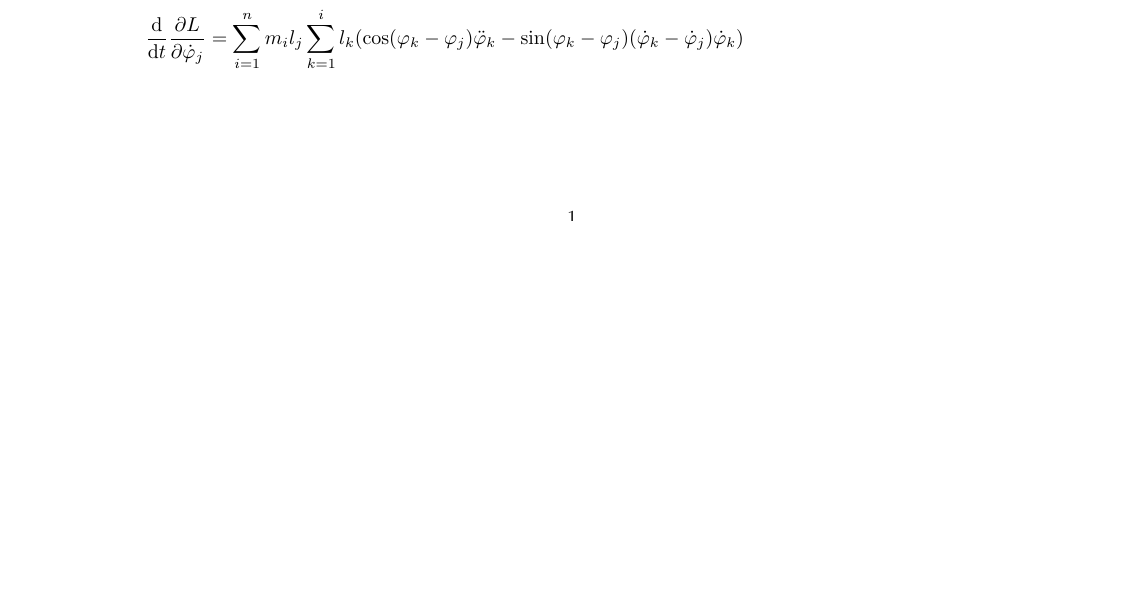
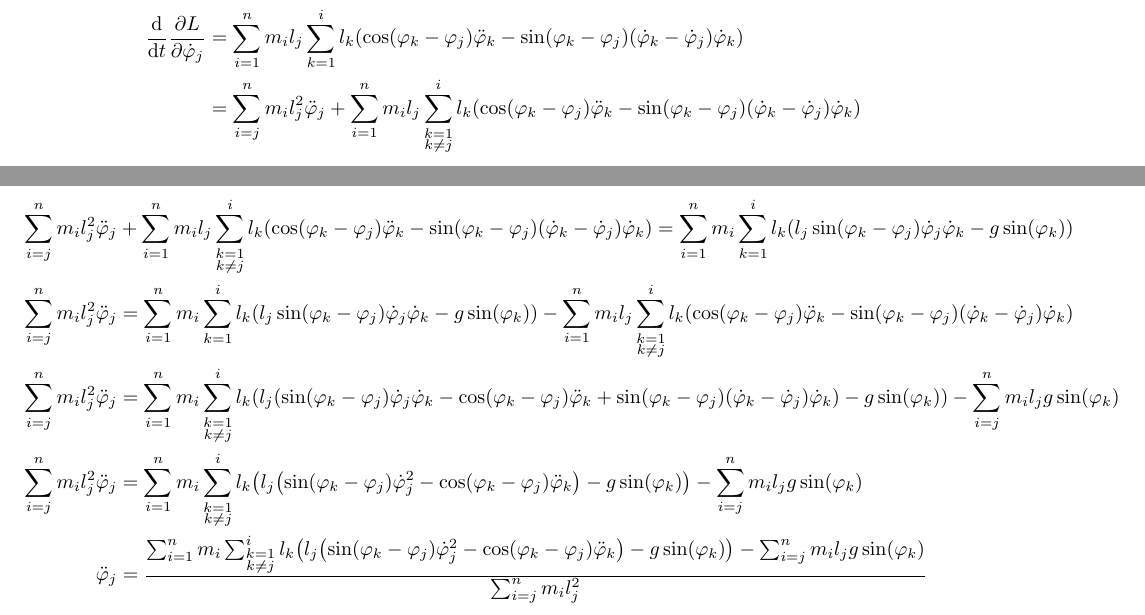
Before and after one commit to jiricekcz/pendulum-simulation, a LaTeX document (equations/pendulum.tex): part of the page before the commit and two parts of pages 1 and 2 of 2 after it, the two joined at a grey line, cut so that both start at the same text, the shorter picture padded with empty space. Compiled offline with pdfLaTeX.

Commit message:
Normalized the equation

```diff
--- a/equations/pendulum.tex
+++ b/equations/pendulum.tex
@@ -5,6 +5,8 @@
 \usepackage{physics}
 
 \renewcommand{\phi}{\varphi}
+
+\pagenumbering{gobble}
 
 \begin{document}
 
@@ -36,12 +38,15 @@
                       &= \sum_{i=1}^n m_i l_j \sum_{k=1}^i \pqty{l_k \cos(\phi_j) \cos(\phi_k) \dot\phi_k + l_k \sin(\phi_j) l_k \sin(\phi_k) \dot\phi_k} \\
                       &= \sum_{i=1}^n m_i l_j \sum_{k=1}^i l_k \cos(\phi_k - \phi_j) \dot\phi_k \\
   \dv{t} \pdv{L}{\dot\phi_j} &= \sum_{i=1}^n m_i l_j \sum_{k=1}^i l_k \pqty{\cos(\phi_k - \phi_j) \ddot\phi_k - \sin(\phi_k - \phi_j)(\dot\phi_k - \dot\phi_j)\dot\phi_k} \\
-  % \dv{t} \pdv{L}{\dot\phi_j} &= \sum_{i=1}^n m_i l_j \pqty{\cos(\phi_j) \sum_{k=1}^i l_k \pqty{\cos(\phi_k) \ddot\phi_k - \sin(\phi_k) \dot\phi_k^2} - \sin(\phi_j) \sum_{k=1}^i l_k \cos(\phi_k) \dot\phi_k} \\
-  %                            &+ \sum_{i=1}^n m_i l_j \pqty{\sin(\phi_j) \sum_{k=1}^i l_k \pqty{\sin(\phi_k) \ddot\phi_k + \cos(\phi_k) \dot\phi_k^2} + \cos(\phi_j) \sum_{k=1}^i l_k \sin(\phi_k) \dot\phi_k} \\
-  % &= \sum_{i=1}^n m_i l_j \sum_{k=1}^i l_k \pqty{\cos(\phi_j) \pqty{\cos(\phi_k) \ddot\phi_k - \sin(\phi_k) \dot\phi_k^2} - \sin(\phi_j) \cos(\phi_k) \dot\phi_k} \\
-  % &+ \sum_{i=1}^n m_i l_j \sum_{k=1}^i l_k \pqty{\sin(\phi_j) \pqty{\sin(\phi_k) \ddot\phi_k + \cos(\phi_k) \dot\phi_k^2} + \cos(\phi_j) \sin(\phi_k) \dot\phi_k} \\
-  % &= \sum_{i=1}^n m_i l_j \sum_{k=1}^i l_k \pqty{\cos(\phi_j) \cos(\phi_k) \ddot\phi_k - \cos(\phi_j) \sin(\phi_k) \dot\phi_k^2 - \sin(\phi_j) \cos(\phi_k) \dot\phi_k} \\
-  % &+ \sum_{i=1}^n m_i l_j \sum_{k=1}^i l_k \pqty{\sin(\phi_j) \sin(\phi_k) \ddot\phi_k + \sin(\phi_j) \cos(\phi_k) \dot\phi_k^2 + \cos(\phi_j) \sin(\phi_k) \dot\phi_k} \\
+                             &= \sum_{i=j}^n m_i l_j^2 \ddot\phi_j + \sum_{i=1}^n m_i l_j \sum_{\substack{k=1\\k \neq j}}^i l_k \pqty{\cos(\phi_k - \phi_j) \ddot\phi_k - \sin(\phi_k - \phi_j)(\dot\phi_k - \dot\phi_j)\dot\phi_k} \\
+\end{align*}
+\begin{align*}
+  % Lagrangian equation
+  \sum_{i=j}^n m_i l_j^2 \ddot\phi_j &+ \sum_{i=1}^n m_i l_j \sum_{\substack{k=1\\k \neq j}}^i l_k \pqty{\cos(\phi_k - \phi_j) \ddot\phi_k - \sin(\phi_k - \phi_j)(\dot\phi_k - \dot\phi_j)\dot\phi_k} = \sum_{i=1}^n m_i \sum_{k=1}^i l_k \pqty{l_j \sin(\phi_k - \phi_j) \dot\phi_j \dot\phi_k - g \sin(\phi_k)} \\
+  \sum_{i=j}^n m_i l_j^2 \ddot\phi_j &= \sum_{i=1}^n m_i \sum_{k=1}^i l_k \pqty{l_j \sin(\phi_k - \phi_j) \dot\phi_j \dot\phi_k - g \sin(\phi_k)} - \sum_{i=1}^n m_i l_j \sum_{\substack{k=1\\k \neq j}}^i l_k \pqty{\cos(\phi_k - \phi_j) \ddot\phi_k - \sin(\phi_k - \phi_j)(\dot\phi_k - \dot\phi_j)\dot\phi_k} \\
+  \sum_{i=j}^n m_i l_j^2 \ddot\phi_j &= \sum_{i=1}^n m_i \sum_{\substack{k=1\\k \neq j}}^i l_k \pqty{l_j \pqty{\sin(\phi_k - \phi_j) \dot\phi_j \dot\phi_k - \cos(\phi_k - \phi_j) \ddot\phi_k + \sin(\phi_k - \phi_j)(\dot\phi_k - \dot\phi_j)\dot\phi_k} - g \sin(\phi_k)} - \sum_{i=j}^n m_i l_j g \sin(\phi_k) \\
+  \sum_{i=j}^n m_i l_j^2 \ddot\phi_j &= \sum_{i=1}^n m_i \sum_{\substack{k=1\\k \neq j}}^i l_k \pqty{l_j \pqty{\sin(\phi_k - \phi_j) \dot\phi_j^2 - \cos(\phi_k - \phi_j) \ddot\phi_k} - g \sin(\phi_k)} - \sum_{i=j}^n m_i l_j g \sin(\phi_k) \\
+  \ddot\phi_j &= \frac{\sum_{i=1}^n m_i \sum_{\substack{k=1\\k \neq j}}^i l_k \pqty{l_j \pqty{\sin(\phi_k - \phi_j) \dot\phi_j^2 - \cos(\phi_k - \phi_j) \ddot\phi_k} - g \sin(\phi_k)} - \sum_{i=j}^n m_i l_j g \sin(\phi_k)}{\sum_{i=j}^n m_i l_j^2} \\
 \end{align*}
 
 \end{document}
```
